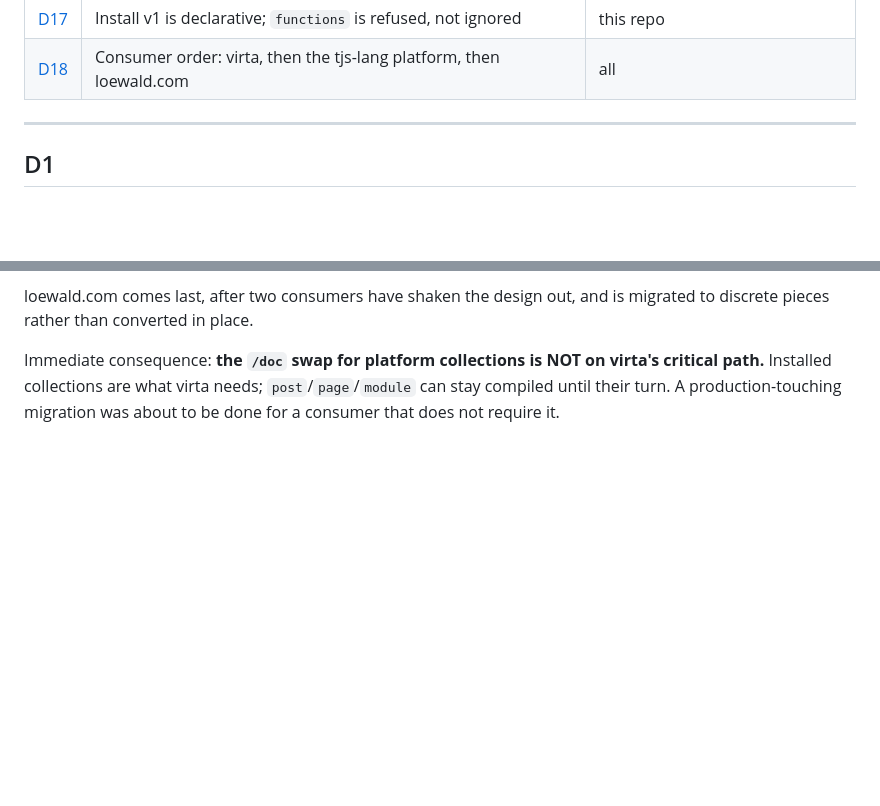
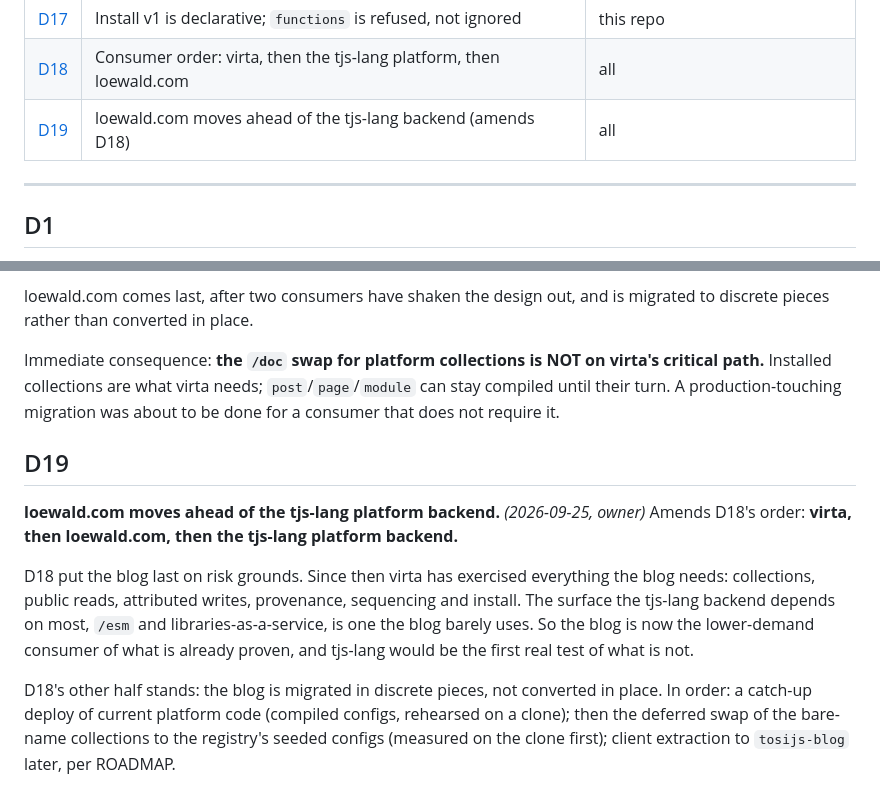
Before and after one commit to tonioloewald/tosijs-platform, a Markdown page: DECISIONS.md, 2 parts joined by grey strips. Rendered like a GitHub page; blank space fills up the shorter version.

Commit message:
docs: record D19 — loewald.com moves ahead of the tjs-lang backend (amends D18)
Co-Authored-By: Claude Opus 5.5 (1M context) <noreply@anthropic.com>
Claude-Session: https://claude.ai/code/session_01WaaWUA82KLkqbDEJgKZLCn

```diff
--- a/DECISIONS.md
+++ b/DECISIONS.md
@@ -29,6 +29,7 @@ time, carry the entry with the code.
 | [D16](#d16) | Bootstrap by proving datastore access, not by a first-run secret | this repo |
 | [D17](#d17) | Install v1 is declarative; `functions` is refused, not ignored | this repo |
 | [D18](#d18) | Consumer order: virta, then the tjs-lang platform, then loewald.com | all |
+| [D19](#d19) | loewald.com moves ahead of the tjs-lang backend (amends D18) | all |
 
 ---
 
@@ -466,3 +467,18 @@ pieces rather than converted in place.
 Immediate consequence: **the `/doc` swap for platform collections is NOT on virta's critical path.**
 Installed collections are what virta needs; `post`/`page`/`module` can stay compiled until their
 turn. A production-touching migration was about to be done for a consumer that does not require it.
+
+## D19
+**loewald.com moves ahead of the tjs-lang platform backend.** *(2026-09-25, owner)* Amends D18's
+order: **virta, then loewald.com, then the tjs-lang platform backend.**
+
+D18 put the blog last on risk grounds. Since then virta has exercised everything the blog needs:
+collections, public reads, attributed writes, provenance, sequencing and install. The surface the
+tjs-lang backend depends on most, `/esm` and libraries-as-a-service, is one the blog barely uses.
+So the blog is now the lower-demand consumer of what is already proven, and tjs-lang would be the
+first real test of what is not.
+
+D18's other half stands: the blog is migrated in discrete pieces, not converted in place. In
+order: a catch-up deploy of current platform code (compiled configs, rehearsed on a clone); then
+the deferred swap of the bare-name collections to the registry's seeded configs (measured on the
+clone first); client extraction to `tosijs-blog` later, per ROADMAP.
```
